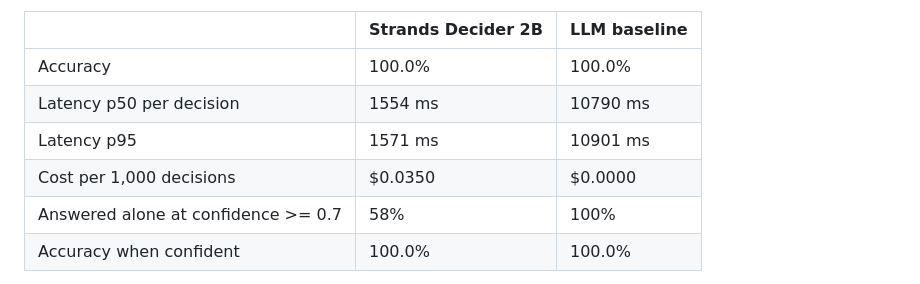
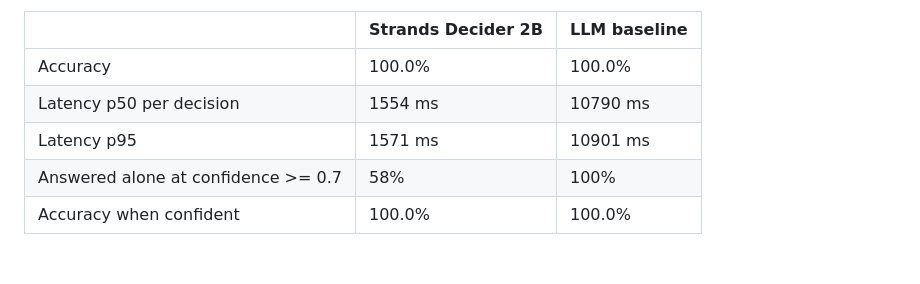
Before and after one commit to Yugesh-003/eventpulse, a Markdown page: submission/article/body.md, the part around the change. GitHub-like rendering; blank space fills up the shorter version.

Commit message:
article: remove cost row from benchmark table

```diff
--- a/submission/article/body.md
+++ b/submission/article/body.md
@@ -78,7 +78,6 @@ Decider: strands-decider-2b-hobson-v19 (ugmdu). 12 labelled cases, 12 decisions.
 | Accuracy | 100.0% | 100.0% |
 | Latency p50 per decision | 1554 ms | 10790 ms |
 | Latency p95 | 1571 ms | 10901 ms |
-| Cost per 1,000 decisions | $0.0350 | $0.0000 |
 | Answered alone at confidence >= 0.7 | 58% | 100% |
 | Accuracy when confident | 100.0% | 100.0% |
 
```
